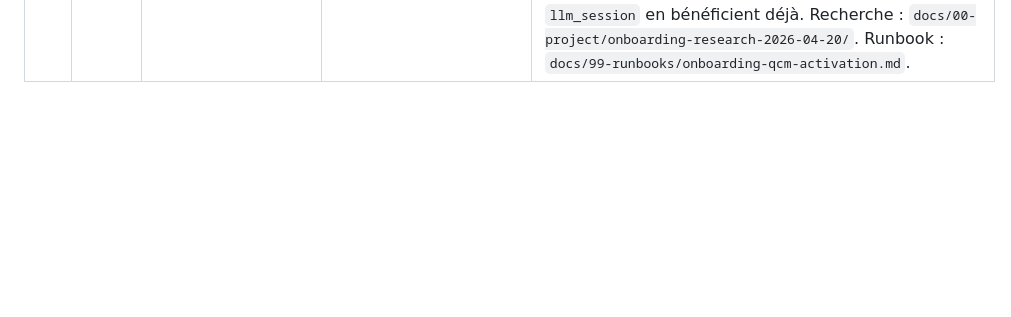
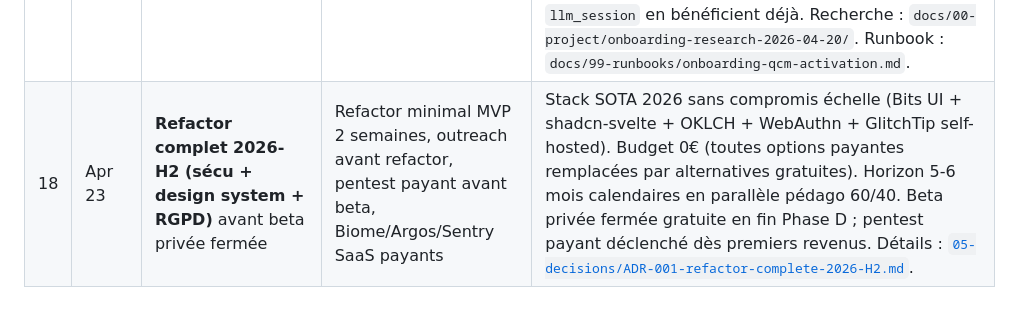
Before and after one commit to Sinsemilila/academIA, a Markdown page: docs/decisions.md, the part around the change. Rendered like a GitHub page; blank space fills up the shorter version.

```diff
--- a/docs/decisions.md
+++ b/docs/decisions.md
@@ -22,3 +22,4 @@
 | 15 | Apr 12 | **AGENTS.md over CLAUDE.md** | Monolithic per-AI config files | Single canonical file for all AI agents. Telegraphic English for token efficiency. Inspired by Peter Steinberger's agent-scripts. |
 | 16 | Apr 13 | **Single-agent on main** | Multi-AI worktrees (decision #13) | Gemini CLI coordination overhead > value for solo dev. Removed worktrees, arbiter, merge tools. Claude works directly on main. Simpler, faster, less tooling to maintain. |
 | 17 | Apr 20 | **QCM pre-chat onboarding (Karpathy-style curated context)** | Conversational LLM onboarding (status quo), long placement test pre-signup, 20+ items exhaustive form | 3 bugs Session 32 (language-mixing FR/L2, boucle `[EVAL_READY]`, bilan sans CEFR) structurellement non résolubles par tuning prompt. 8+1 items en 90s-3min, JSONB persist (`learner_profiles`), injection double canal (JSON + NL summary ≤ 200 mots) dans Dify Start inputs. Support cross-domain (3 blocs A/B/C, règle de 3 pour PyMentor/CyberMentor). Trade-off : onboarding-branch Dify ne voit pas encore le profile (fix pending), users retournants via `llm_session` en bénéficient déjà. Recherche : `docs/00-project/onboarding-research-2026-04-20/`. Runbook : `docs/99-runbooks/onboarding-qcm-activation.md`. |
+| 18 | Apr 23 | **Refactor complet 2026-H2 (sécu + design system + RGPD)** avant beta privée fermée | Refactor minimal MVP 2 semaines, outreach avant refactor, pentest payant avant beta, Biome/Argos/Sentry SaaS payants | Stack SOTA 2026 sans compromis échelle (Bits UI + shadcn-svelte + OKLCH + WebAuthn + GlitchTip self-hosted). Budget 0€ (toutes options payantes remplacées par alternatives gratuites). Horizon 5-6 mois calendaires en parallèle pédago 60/40. Beta privée fermée gratuite en fin Phase D ; pentest payant déclenché dès premiers revenus. Détails : [`05-decisions/ADR-001-refactor-complete-2026-H2.md`](05-decisions/ADR-001-refactor-complete-2026-H2.md). |
```
Also changed, not shown: docs/05-decisions/ADR-001-refactor-complete-2026-H2.md (added, +155 -0 lines).
